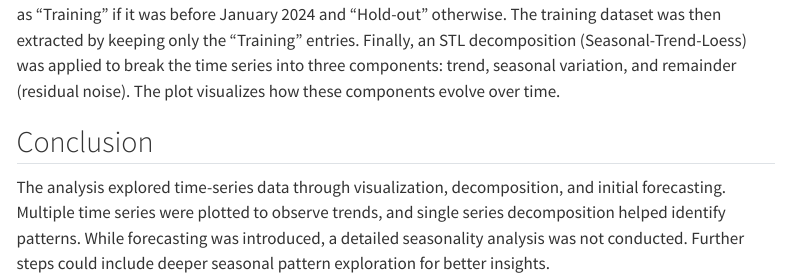
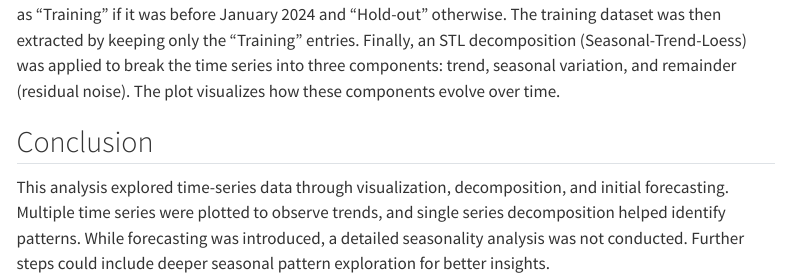
Before and after one commit to jer0418/ISSS608, a Quarto document (Take-Home_Ex/Take-Home_Ex02/Take-Home_Ex02.qmd): the page in a window 1100 px wide, from 15900 px down. Rendered offline with R 4.5, knitr and Pandoc in place of Quarto, with nearby package versions; some code elsewhere in the file could not run offline; menus at the side of the page are left out; long lines of code are wrapped.

Commit message:
takehome 2 i think fixxed commit

```diff
--- a/Take-Home_Ex/Take-Home_Ex02/Take-Home_Ex02.qmd
+++ b/Take-Home_Ex/Take-Home_Ex02/Take-Home_Ex02.qmd
@@ -437,4 +437,4 @@ The dataset was first filtered to select only China's data. A new variable, Type
 
 ## Conclusion
 
-The analysis explored time-series data through visualization, decomposition, and initial forecasting. Multiple time series were plotted to observe trends, and single series decomposition helped identify patterns. While forecasting was introduced, a detailed seasonality analysis was not conducted. Further steps could include deeper seasonal pattern exploration for better insights.
+This analysis explored time-series data through visualization, decomposition, and initial forecasting. Multiple time series were plotted to observe trends, and single series decomposition helped identify patterns. While forecasting was introduced, a detailed seasonality analysis was not conducted. Further steps could include deeper seasonal pattern exploration for better insights.
```
